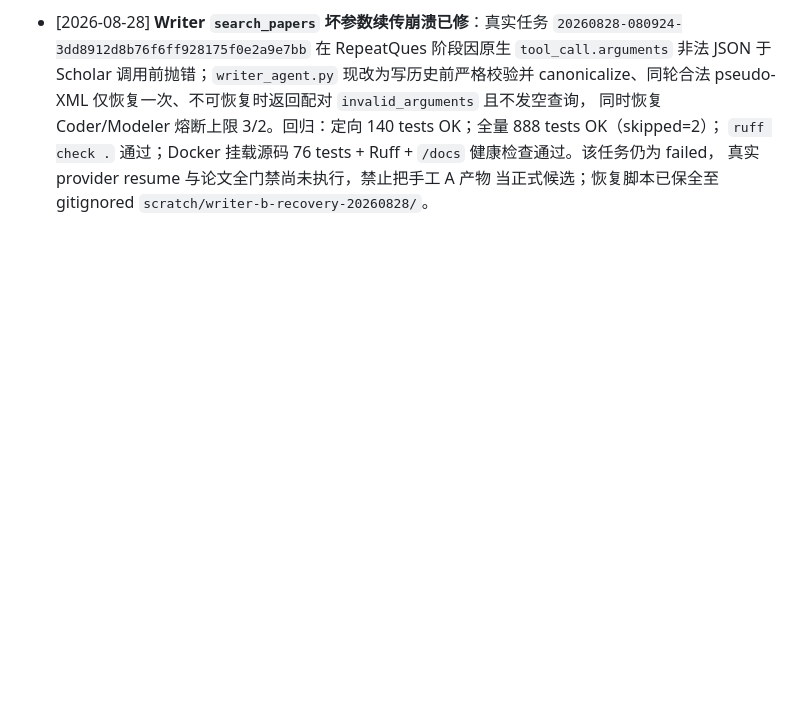
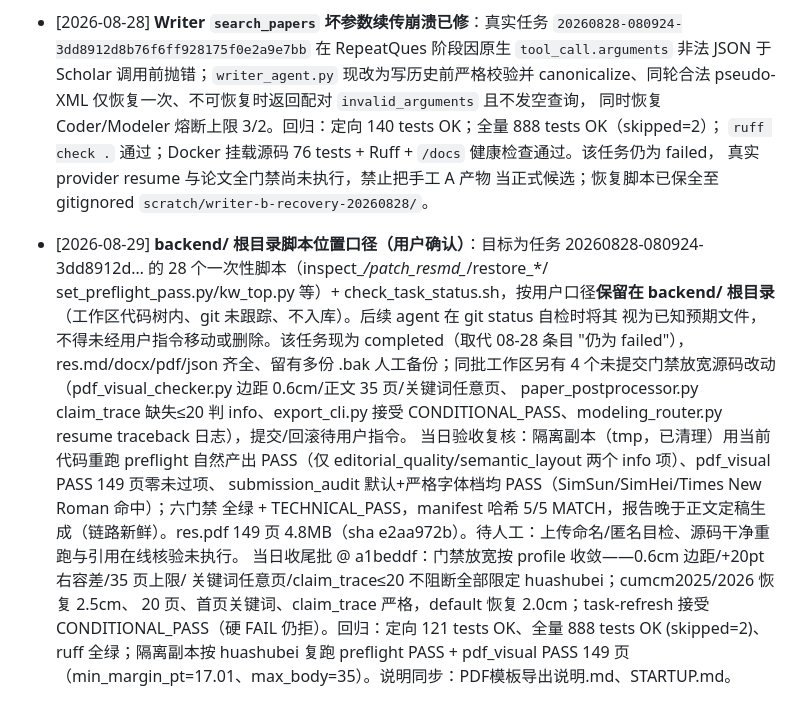
Before and after one commit to john0123412/MathModelAgent, a Markdown page: AGENT_MEMORY.md, the part around the change. Drawn GitHub-style; blank space fills up the shorter version.

Commit message:
docs: 记录门禁放宽profile收敛收尾批与20260828任务验收复核

```diff
--- a/AGENT_MEMORY.md
+++ b/AGENT_MEMORY.md
@@ -92,3 +92,24 @@
   `ruff check .` 通过；Docker 挂载源码 76 tests + Ruff + `/docs` 健康检查通过。该任务仍为 failed，
   真实 provider resume 与论文全门禁尚未执行，禁止把手工 A 产物
   当正式候选；恢复脚本已保全至 gitignored `scratch/writer-b-recovery-20260828/`。
+
+- [2026-08-29] **backend/ 根目录脚本位置口径（用户确认）**：目标为任务
+  20260828-080924-3dd8912d… 的 28 个一次性脚本（inspect_*/patch_resmd_*/restore_*/
+  set_preflight_pass.py/kw_top.py 等）+ check_task_status.sh，按用户口径**保留在 backend/
+  根目录**（工作区代码树内、git 未跟踪、不入库）。后续 agent 在 git status 自检时将其
+  视为已知预期文件，不得未经用户指令移动或删除。该任务现为 completed（取代 08-28 条目
+  "仍为 failed"），res.md/docx/pdf/json 齐全、留有多份 .bak 人工备份；同批工作区另有
+  4 个未提交门禁放宽源码改动（pdf_visual_checker.py 边距 0.6cm/正文 35 页/关键词任意页、
+  paper_postprocessor.py claim_trace 缺失≤20 判 info、export_cli.py 接受
+  CONDITIONAL_PASS、modeling_router.py resume traceback 日志），提交/回滚待用户指令。
+  当日验收复核：隔离副本（tmp，已清理）用当前代码重跑 preflight 自然产出 PASS（仅
+  editorial_quality/semantic_layout 两个 info 项）、pdf_visual PASS 149 页零未过项、
+  submission_audit 默认+严格字体档均 PASS（SimSun/SimHei/Times New Roman 命中）；六门禁
+  全绿 + TECHNICAL_PASS，manifest 哈希 5/5 MATCH，报告晚于正文定稿生成（链路新鲜）。res.pdf
+  149 页 4.8MB（sha e2aa972b）。待人工：上传命名/匿名目检、源码干净重跑与引用在线核验未执行。
+  当日收尾批 @ a1beddf：门禁放宽按 profile 收敛——0.6cm 边距/+20pt 右容差/35 页上限/
+  关键词任意页/claim_trace≤20 不阻断全部限定 huashubei；cumcm2025/2026 恢复 2.5cm、
+  20 页、首页关键词、claim_trace 严格，default 恢复 2.0cm；task-refresh 接受
+  CONDITIONAL_PASS（硬 FAIL 仍拒）。回归：定向 121 tests OK、全量 888 tests OK
+  (skipped=2)、ruff 全绿；隔离副本按 huashubei 复跑 preflight PASS + pdf_visual PASS
+  149 页（min_margin_pt=17.01、max_body=35）。说明同步：PDF模板导出说明.md、STARTUP.md。
```
